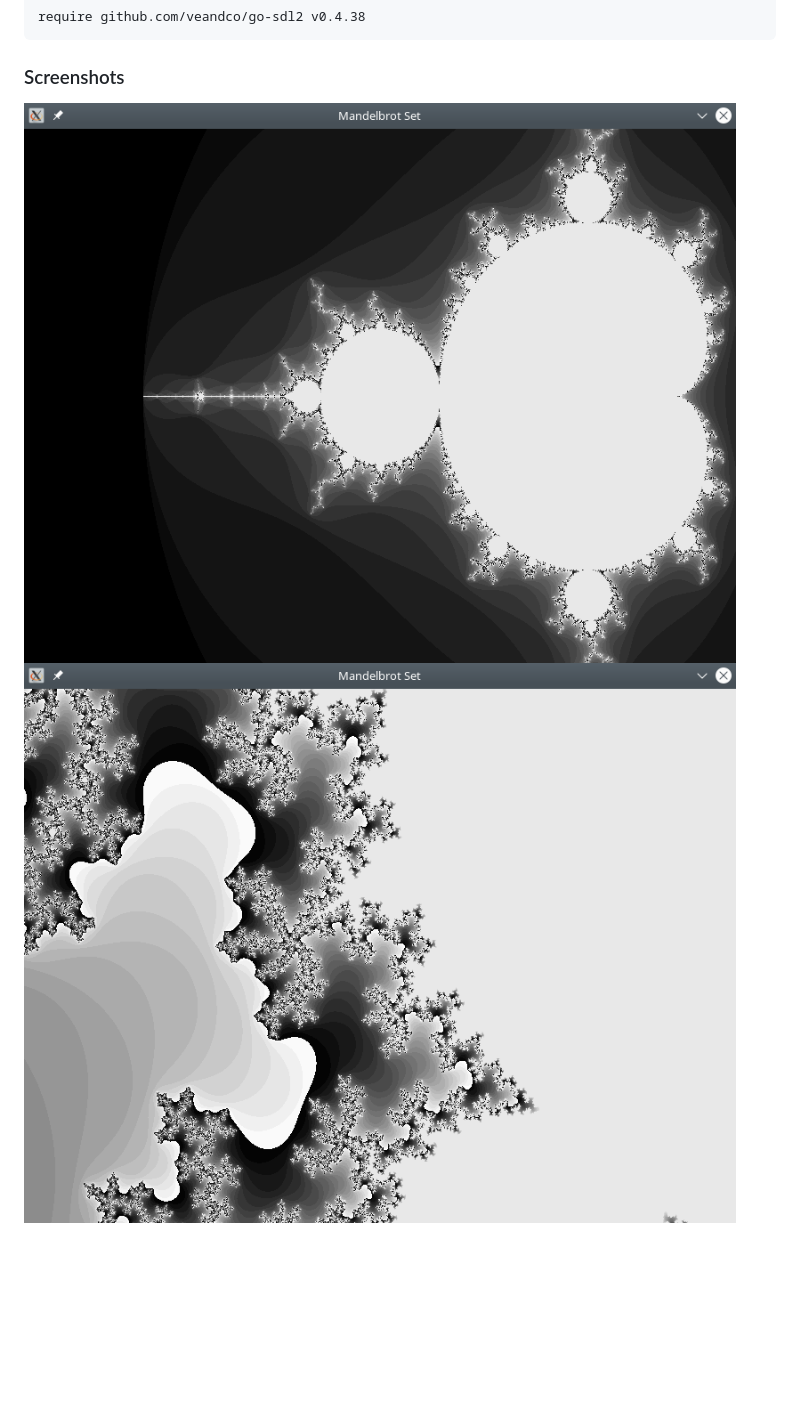
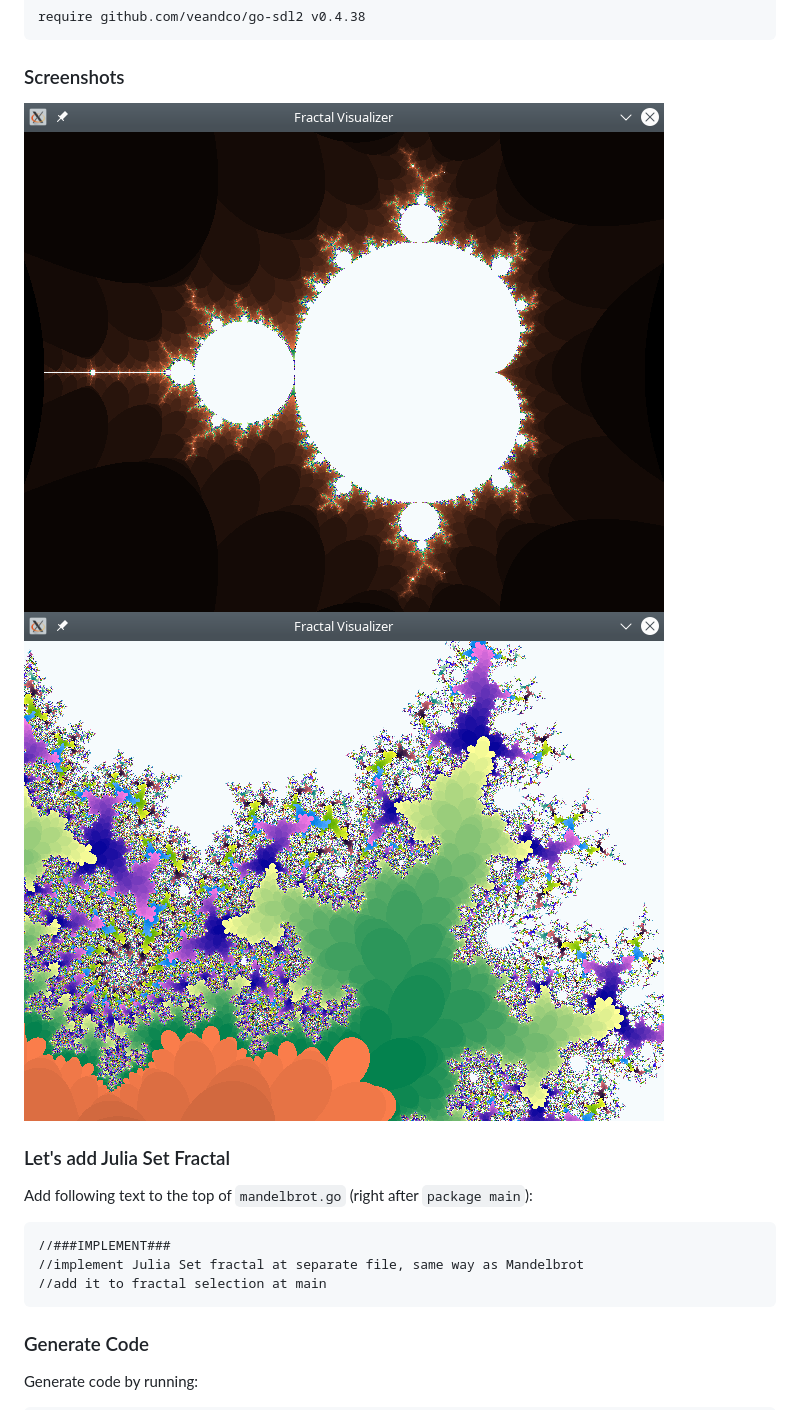
Before and after one commit to DarkCaster/Perpetual, a Markdown page: README.md, the part around one of its changes. Drawn GitHub-style; pictures changed too: example1.png, example2.png; blank space fills up the shorter version.

Commit message:
README.md updated, add new example

````diff
--- a/README.md
+++ b/README.md
@@ -426,3 +502,18 @@ require github.com/veandco/go-sdl2 v0.4.38
 
 ![image](example1.png)
 ![image](example2.png)
+
+### Let's add Julia Set Fractal
+
+Add following text to the top of `mandelbrot.go` (right after `package main`):
+
+```text
+//###IMPLEMENT###
+//implement Julia Set fractal at separate file, same way as Mandelbrot
+//add it to fractal selection at main
+```
+
+### Generate Code
+
+Generate code by running:
+
````
Also changed, not shown: other parts of README.md (+327 -136 lines), example3.png (added).
